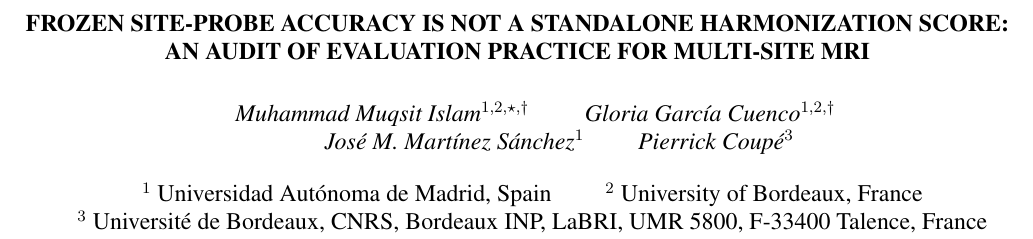
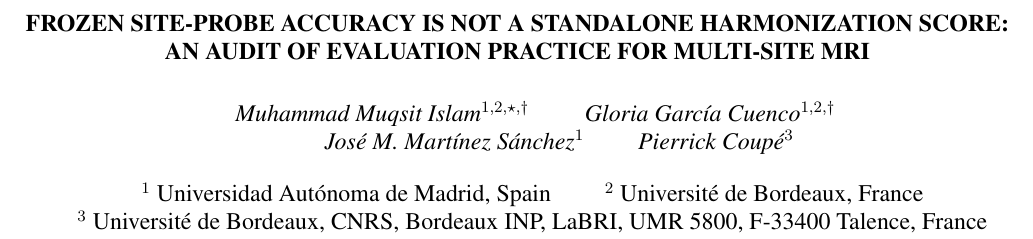
Before and after one commit to muqsitamir/HarmonIt, a LaTeX paper (paper/isbi2027/main.tex): part of page 1 of 4, cut so that both start at the same text. Compiled offline with pdfLaTeX.

Commit message:
Affiliations: Université de Bordeaux

```diff
--- a/paper/isbi2027/main.tex
+++ b/paper/isbi2027/main.tex
@@ -26,7 +26,7 @@
 Pierrick Coupé$^{3}$ \qquad \\
 }}
 
-\address{$^{1}$ Universidad Autónoma de Madrid, Spain \qquad $^{2}$ University of Bordeaux, France \\
+\address{$^{1}$ Universidad Autónoma de Madrid, Spain \qquad $^{2}$ Université de Bordeaux, France \\
 $^{3}$ Université de Bordeaux, CNRS, Bordeaux INP, LaBRI, UMR 5800, F-33400 Talence, France}
 
 \begin{document}
```
Also changed, not shown: paper/isbi2027/main.pdf.
